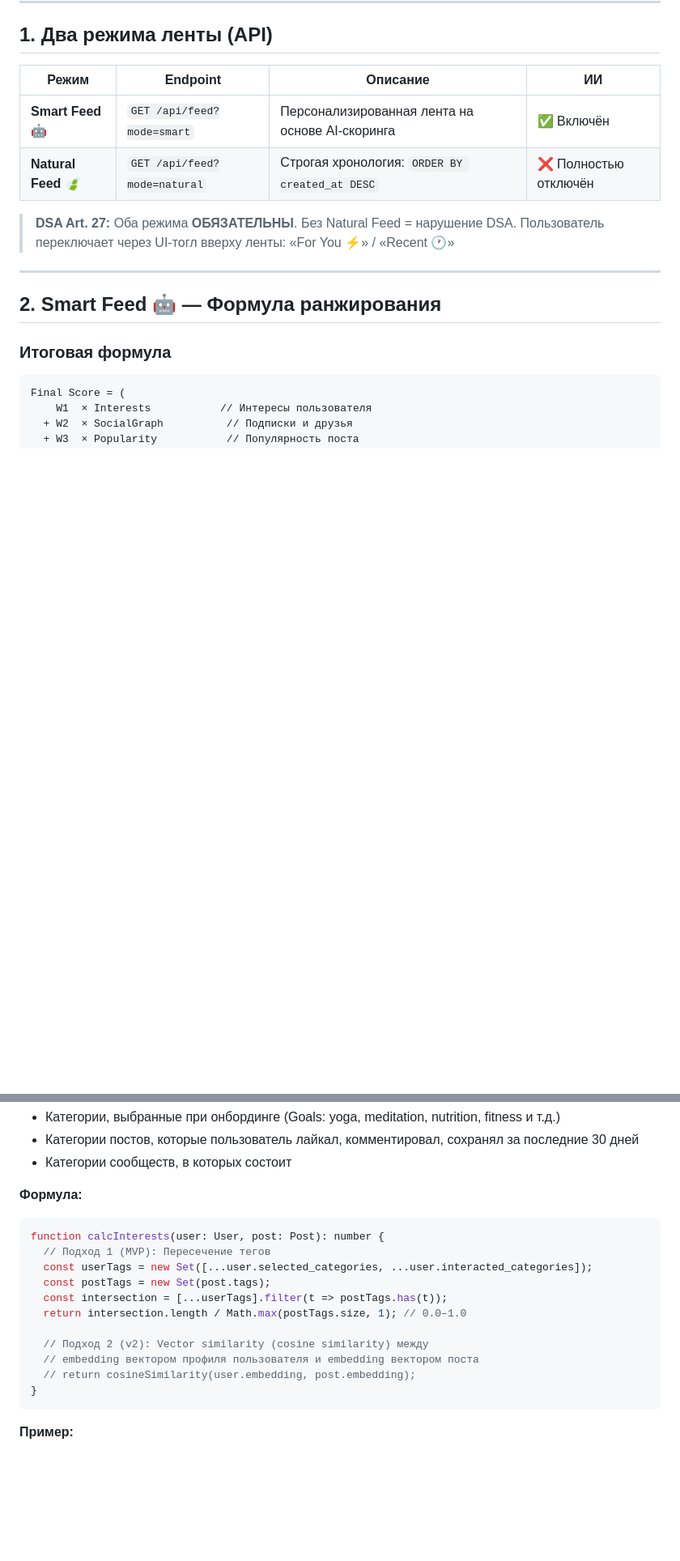
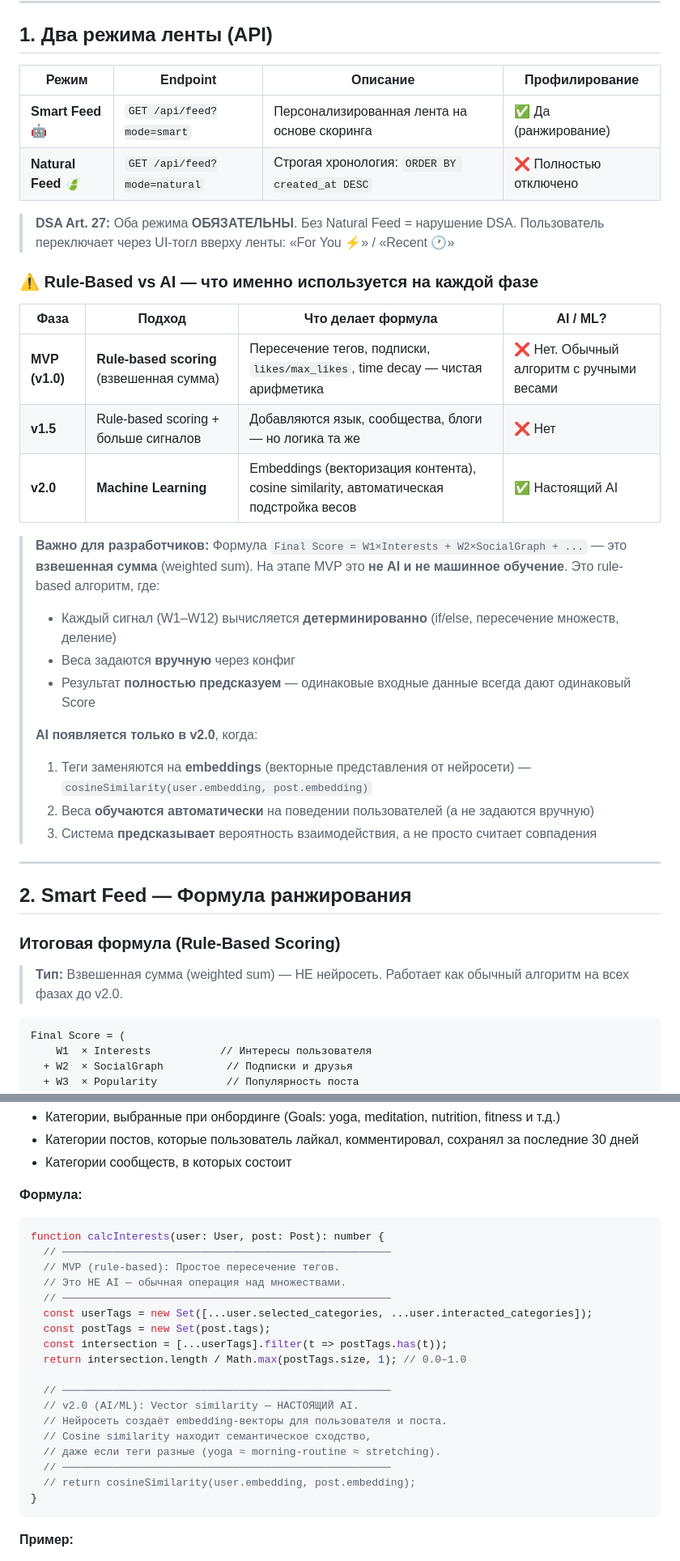
Before and after one commit to BasinMaria/Age-verification-, a Markdown page: docs/SMART-FEED-TZ.md, 2 parts joined by grey strips. Shown at 81% size. GitHub-like rendering; blank space fills up the shorter version.

````diff
--- a/docs/SMART-FEED-TZ.md
+++ b/docs/SMART-FEED-TZ.md
@@ -28,19 +32,39 @@
 
 ## 1. Два режима ленты (API)
 
-| Режим | Endpoint | Описание | ИИ |
+| Режим | Endpoint | Описание | Профилирование |
 |---|---|---|---|
-| **Smart Feed 🤖** | `GET /api/feed?mode=smart` | Персонализированная лента на основе AI-скоринга | ✅ Включён |
-| **Natural Feed 🍃** | `GET /api/feed?mode=natural` | Строгая хронология: `ORDER BY created_at DESC` | ❌ Полностью отключён |
+| **Smart Feed 🤖** | `GET /api/feed?mode=smart` | Персонализированная лента на основе скоринга | ✅ Да (ранжирование) |
+| **Natural Feed 🍃** | `GET /api/feed?mode=natural` | Строгая хронология: `ORDER BY created_at DESC` | ❌ Полностью отключено |
 
 > **DSA Art. 27:** Оба режима **ОБЯЗАТЕЛЬНЫ**. Без Natural Feed = нарушение DSA.
 > Пользователь переключает через UI-тогл вверху ленты: «For You ⚡» / «Recent 🕐»
 
+### ⚠️ Rule-Based vs AI — что именно используется на каждой фазе
+
+| Фаза | Подход | Что делает формула | AI / ML? |
+|---|---|---|---|
+| **MVP (v1.0)** | **Rule-based scoring** (взвешенная сумма) | Пересечение тегов, подписки, `likes/max_likes`, time decay — чистая арифметика | ❌ Нет. Обычный алгоритм с ручными весами |
+| **v1.5** | Rule-based scoring + больше сигналов | Добавляются язык, сообщества, блоги — но логика та же | ❌ Нет |
+| **v2.0** | **Machine Learning** | Embeddings (векторизация контента), cosine similarity, автоматическая подстройка весов | ✅ Настоящий AI |
+
+> **Важно для разработчиков:** Формула `Final Score = W1×Interests + W2×SocialGraph + ...` — это **взвешенная сумма** (weighted sum). На этапе MVP это **не AI и не машинное обучение**. Это rule-based алгоритм, где:
+> - Каждый сигнал (W1–W12) вычисляется **детерминированно** (if/else, пересечение множеств, деление)
+> - Веса задаются **вручную** через конфиг
+> - Результат **полностью предсказуем** — одинаковые входные данные всегда дают одинаковый Score
+>
+> **AI появляется только в v2.0**, когда:
+> 1. Теги заменяются на **embeddings** (векторные представления от нейросети) — `cosineSimilarity(user.embedding, post.embedding)`
+> 2. Веса **обучаются автоматически** на поведении пользователей (а не задаются вручную)
+> 3. Система **предсказывает** вероятность взаимодействия, а не просто считает совпадения
+
 ---
 
-## 2. Smart Feed 🤖 — Формула ранжирования
+## 2. Smart Feed — Формула ранжирования
 
-### Итоговая формула
+### Итоговая формула (Rule-Based Scoring)
+
+> **Тип:** Взвешенная сумма (weighted sum) — НЕ нейросеть. Работает как обычный алгоритм на всех фазах до v2.0.
 
 ```
 Final Score = (
@@ -125,14 +149,21 @@ Final Score = (
 **Формула:**
 ```typescript
 function calcInterests(user: User, post: Post): number {
-  // Подход 1 (MVP): Пересечение тегов
+  // ────────────────────────────────────────────────────
+  // MVP (rule-based): Простое пересечение тегов.
+  // Это НЕ AI — обычная операция над множествами.
+  // ────────────────────────────────────────────────────
   const userTags = new Set([...user.selected_categories, ...user.interacted_categories]);
   const postTags = new Set(post.tags);
   const intersection = [...userTags].filter(t => postTags.has(t));
   return intersection.length / Math.max(postTags.size, 1); // 0.0–1.0
 
-  // Подход 2 (v2): Vector similarity (cosine similarity) между
-  // embedding вектором профиля пользователя и embedding вектором поста
+  // ────────────────────────────────────────────────────
+  // v2.0 (AI/ML): Vector similarity — НАСТОЯЩИЙ AI.
+  // Нейросеть создаёт embedding-векторы для пользователя и поста.
+  // Cosine similarity находит семантическое сходство,
+  // даже если теги разные (yoga ≈ morning-routine ≈ stretching).
+  // ────────────────────────────────────────────────────
   // return cosineSimilarity(user.embedding, post.embedding);
 }
 ```
````
Also changed, not shown: other parts of docs/SMART-FEED-TZ.md (+21 -11 lines).
